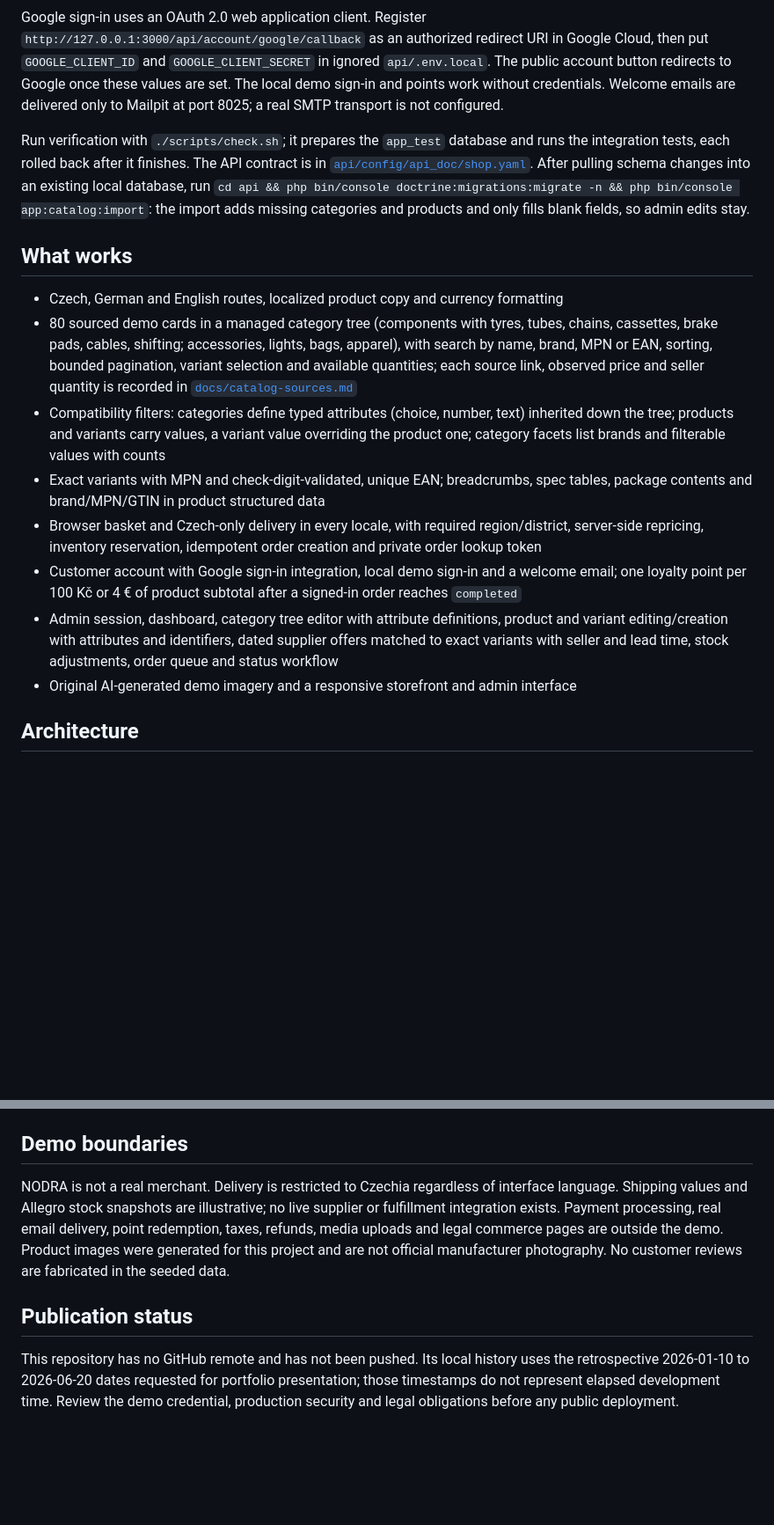
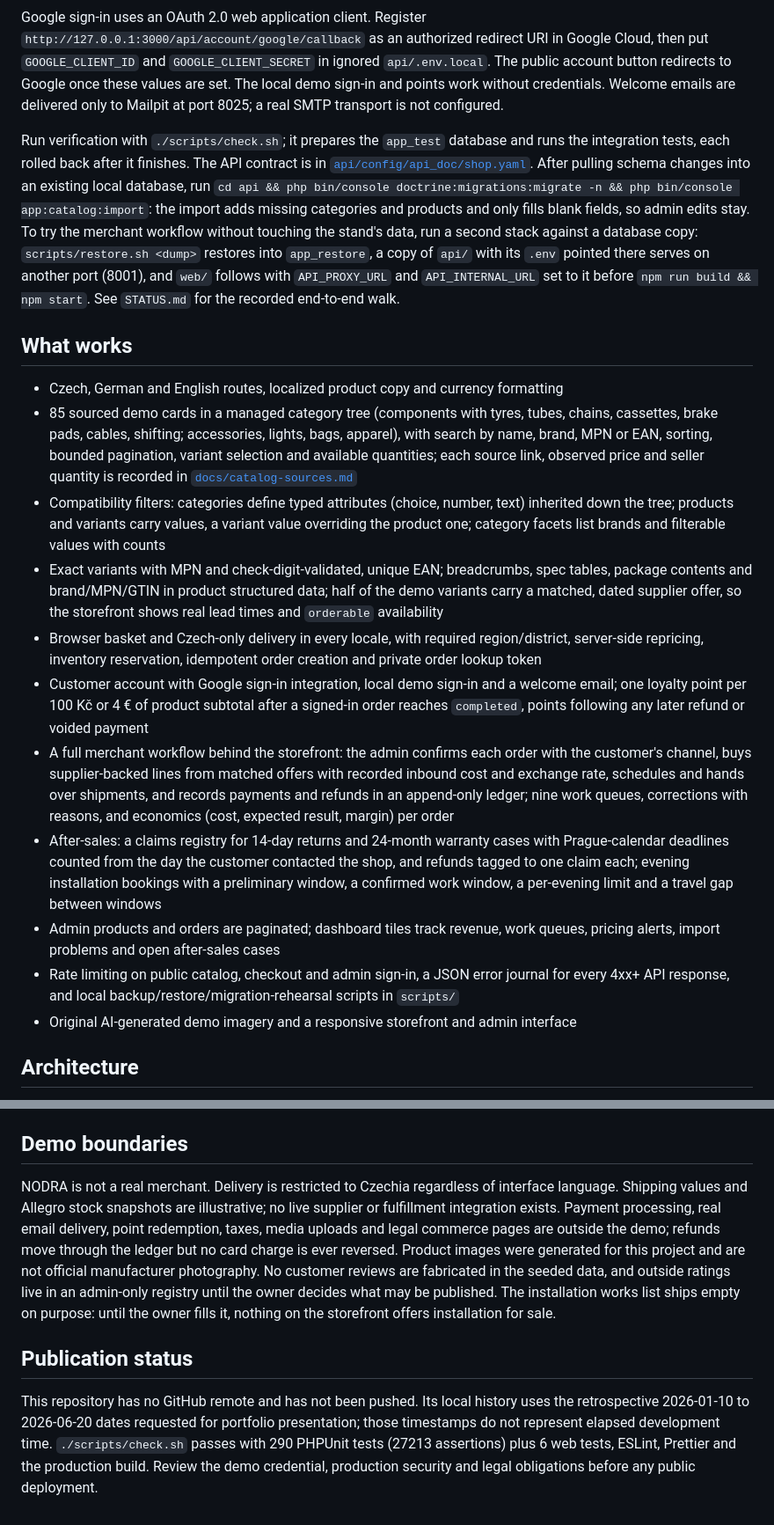
Before and after one commit to BreraDMR/nodra, a Markdown page: README.md, 2 parts joined by grey strips. Shown at 88% size. Drawn GitHub-style; blank space fills up the shorter version.

Commit message:
Update the README and status to the current state
Agent: ZCode

```diff
--- a/README.md
+++ b/README.md
@@ -15,17 +15,20 @@ Open [the Czech storefront](http://127.0.0.1:3000/cs), [German storefront](http:
 
 Google sign-in uses an OAuth 2.0 web application client. Register `http://127.0.0.1:3000/api/account/google/callback` as an authorized redirect URI in Google Cloud, then put `GOOGLE_CLIENT_ID` and `GOOGLE_CLIENT_SECRET` in ignored `api/.env.local`. The public account button redirects to Google once these values are set. The local demo sign-in and points work without credentials. Welcome emails are delivered only to Mailpit at port 8025; a real SMTP transport is not configured.
 
-Run verification with `./scripts/check.sh`; it prepares the `app_test` database and runs the integration tests, each rolled back after it finishes. The API contract is in [`api/config/api_doc/shop.yaml`](api/config/api_doc/shop.yaml). After pulling schema changes into an existing local database, run `cd api && php bin/console doctrine:migrations:migrate -n && php bin/console app:catalog:import`: the import adds missing categories and products and only fills blank fields, so admin edits stay.
+Run verification with `./scripts/check.sh`; it prepares the `app_test` database and runs the integration tests, each rolled back after it finishes. The API contract is in [`api/config/api_doc/shop.yaml`](api/config/api_doc/shop.yaml). After pulling schema changes into an existing local database, run `cd api && php bin/console doctrine:migrations:migrate -n && php bin/console app:catalog:import`: the import adds missing categories and products and only fills blank fields, so admin edits stay. To try the merchant workflow without touching the stand's data, run a second stack against a database copy: `scripts/restore.sh <dump>` restores into `app_restore`, a copy of `api/` with its `.env` pointed there serves on another port (8001), and `web/` follows with `API_PROXY_URL` and `API_INTERNAL_URL` set to it before `npm run build && npm start`. See `STATUS.md` for the recorded end-to-end walk.
 
 ## What works
 
 - Czech, German and English routes, localized product copy and currency formatting
-- 80 sourced demo cards in a managed category tree (components with tyres, tubes, chains, cassettes, brake pads, cables, shifting; accessories, lights, bags, apparel), with search by name, brand, MPN or EAN, sorting, bounded pagination, variant selection and available quantities; each source link, observed price and seller quantity is recorded in [`docs/catalog-sources.md`](docs/catalog-sources.md)
+- 85 sourced demo cards in a managed category tree (components with tyres, tubes, chains, cassettes, brake pads, cables, shifting; accessories, lights, bags, apparel), with search by name, brand, MPN or EAN, sorting, bounded pagination, variant selection and available quantities; each source link, observed price and seller quantity is recorded in [`docs/catalog-sources.md`](docs/catalog-sources.md)
 - Compatibility filters: categories define typed attributes (choice, number, text) inherited down the tree; products and variants carry values, a variant value overriding the product one; category facets list brands and filterable values with counts
-- Exact variants with MPN and check-digit-validated, unique EAN; breadcrumbs, spec tables, package contents and brand/MPN/GTIN in product structured data
+- Exact variants with MPN and check-digit-validated, unique EAN; breadcrumbs, spec tables, package contents and brand/MPN/GTIN in product structured data; half of the demo variants carry a matched, dated supplier offer, so the storefront shows real lead times and `orderable` availability
 - Browser basket and Czech-only delivery in every locale, with required region/district, server-side repricing, inventory reservation, idempotent order creation and private order lookup token
-- Customer account with Google sign-in integration, local demo sign-in and a welcome email; one loyalty point per 100 Kč or 4 € of product subtotal after a signed-in order reaches `completed`
-- Admin session, dashboard, category tree editor with attribute definitions, product and variant editing/creation with attributes and identifiers, dated supplier offers matched to exact variants with seller and lead time, stock adjustments, order queue and status workflow
+- Customer account with Google sign-in integration, local demo sign-in and a welcome email; one loyalty point per 100 Kč or 4 € of product subtotal after a signed-in order reaches `completed`, points following any later refund or voided payment
+- A full merchant workflow behind the storefront: the admin confirms each order with the customer's channel, buys supplier-backed lines from matched offers with recorded inbound cost and exchange rate, schedules and hands over shipments, and records payments and refunds in an append-only ledger; nine work queues, corrections with reasons, and economics (cost, expected result, margin) per order
+- After-sales: a claims registry for 14-day returns and 24-month warranty cases with Prague-calendar deadlines counted from the day the customer contacted the shop, and refunds tagged to one claim each; evening installation bookings with a preliminary window, a confirmed work window, a per-evening limit and a travel gap between windows
+- Admin products and orders are paginated; dashboard tiles track revenue, work queues, pricing alerts, import problems and open after-sales cases
+- Rate limiting on public catalog, checkout and admin sign-in, a JSON error journal for every 4xx+ API response, and local backup/restore/migration-rehearsal scripts in `scripts/`
 - Original AI-generated demo imagery and a responsive storefront and admin interface
 
 ## Architecture
@@ -44,8 +47,8 @@ The [active development plan](docs/development-plan.md) is the ordered backlog f
 
 ## Demo boundaries
 
-NODRA is not a real merchant. Delivery is restricted to Czechia regardless of interface language. Shipping values and Allegro stock snapshots are illustrative; no live supplier or fulfillment integration exists. Payment processing, real email delivery, point redemption, taxes, refunds, media uploads and legal commerce pages are outside the demo. Product images were generated for this project and are not official manufacturer photography. No customer reviews are fabricated in the seeded data.
+NODRA is not a real merchant. Delivery is restricted to Czechia regardless of interface language. Shipping values and Allegro stock snapshots are illustrative; no live supplier or fulfillment integration exists. Payment processing, real email delivery, point redemption, taxes, media uploads and legal commerce pages are outside the demo; refunds move through the ledger but no card charge is ever reversed. Product images were generated for this project and are not official manufacturer photography. No customer reviews are fabricated in the seeded data, and outside ratings live in an admin-only registry until the owner decides what may be published. The installation works list ships empty on purpose: until the owner fills it, nothing on the storefront offers installation for sale.
 
 ## Publication status
 
-This repository has no GitHub remote and has not been pushed. Its local history uses the retrospective 2026-01-10 to 2026-06-20 dates requested for portfolio presentation; those timestamps do not represent elapsed development time. Review the demo credential, production security and legal obligations before any public deployment.
+This repository has no GitHub remote and has not been pushed. Its local history uses the retrospective 2026-01-10 to 2026-06-20 dates requested for portfolio presentation; those timestamps do not represent elapsed development time. `./scripts/check.sh` passes with 290 PHPUnit tests (27213 assertions) plus 6 web tests, ESLint, Prettier and the production build. Review the demo credential, production security and legal obligations before any public deployment.
```
Also changed, not shown: other parts of README.md (+1 -1 lines).
